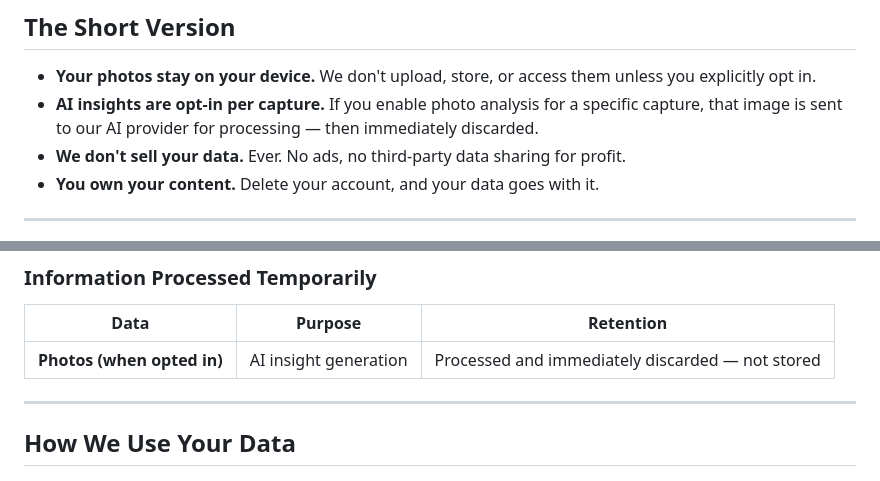
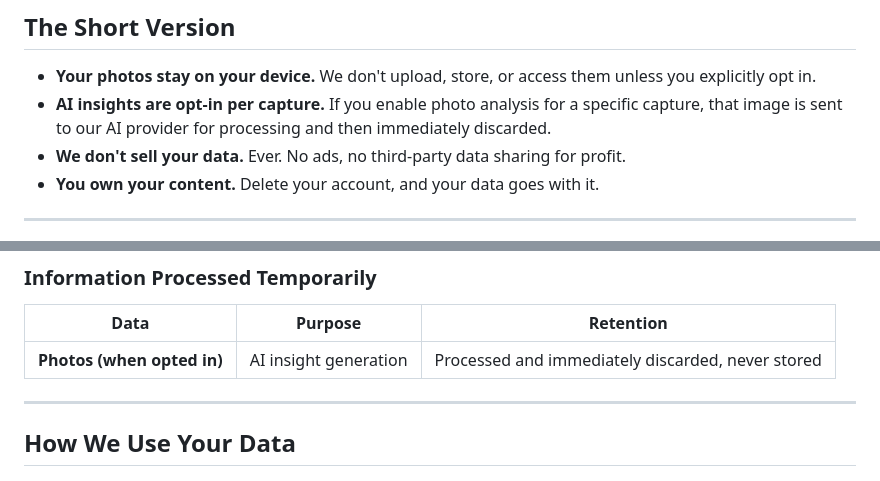
Before and after one commit to Reeves-t/Obsy, a Markdown page: Obsy-native/PRIVACY_POLICY.md, 2 parts joined by grey strips. Drawn GitHub-style.

```diff
--- a/Obsy-native/PRIVACY_POLICY.md
+++ b/Obsy-native/PRIVACY_POLICY.md
@@ -7,7 +7,7 @@
 ## The Short Version
 
 - **Your photos stay on your device.** We don't upload, store, or access them unless you explicitly opt in.
-- **AI insights are opt-in per capture.** If you enable photo analysis for a specific capture, that image is sent to our AI provider for processing — then immediately discarded.
+- **AI insights are opt-in per capture.** If you enable photo analysis for a specific capture, that image is sent to our AI provider for processing and then immediately discarded.
 - **We don't sell your data.** Ever. No ads, no third-party data sharing for profit.
 - **You own your content.** Delete your account, and your data goes with it.
 
@@ -37,7 +37,7 @@
 
 | Data | Purpose | Retention |
 |------|---------|-----------|
-| **Photos (when opted in)** | AI insight generation | Processed and immediately discarded — not stored |
+| **Photos (when opted in)** | AI insight generation | Processed and immediately discarded, never stored |
 
 ---
 
```
Also changed, not shown: other parts of Obsy-native/PRIVACY_POLICY.md (+5 -5 lines), Obsy-native/TERMS_OF_SERVICE.md (+3 -3 lines).
